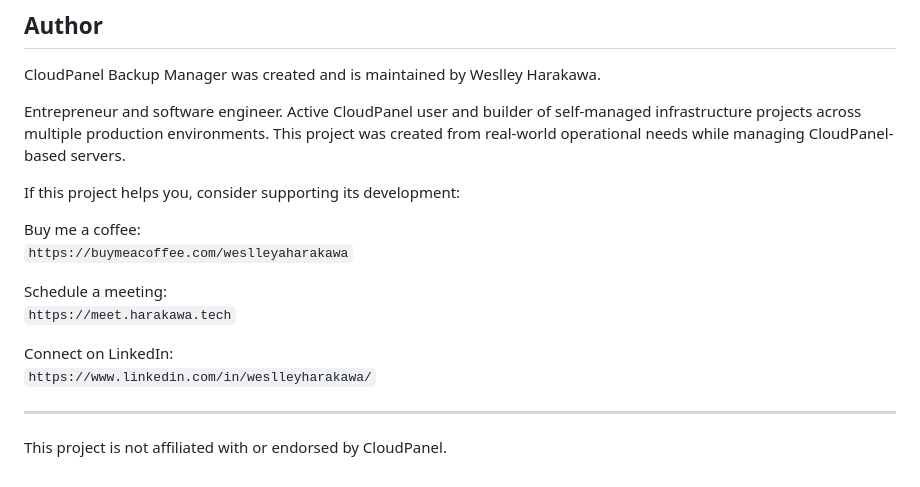
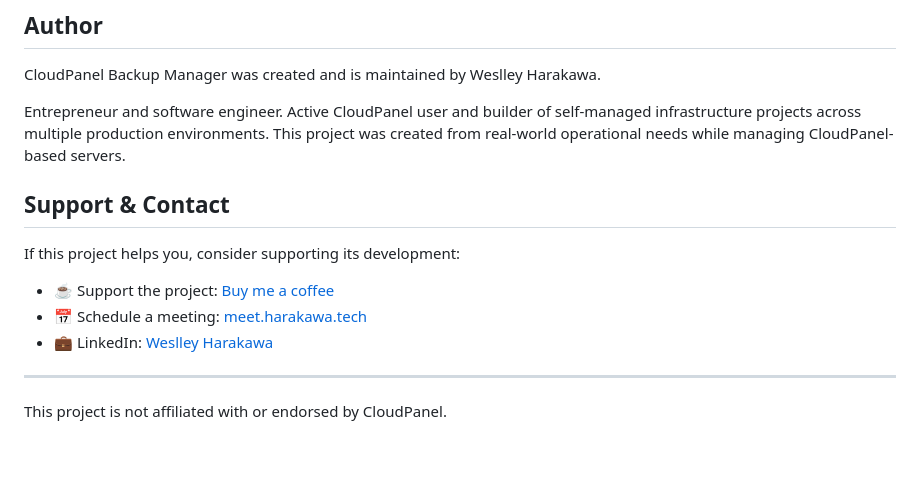
Before and after one commit to WeslleyHarakawa/CloudPanel-Backup-Manager, a Markdown page: README.md, the part around the change. GitHub-like rendering.

```diff
--- a/README.md
+++ b/README.md
@@ -99,17 +99,13 @@ CloudPanel Backup Manager was created and is maintained by Weslley Harakawa.
 
 Entrepreneur and software engineer. Active CloudPanel user and builder of self-managed infrastructure projects across multiple production environments. This project was created from real-world operational needs while managing CloudPanel-based servers.
 
+
+## Support & Contact
 If this project helps you, consider supporting its development:
 
-Buy me a coffee:
-`https://buymeacoffee.com/weslleyaharakawa`
-
-Schedule a meeting:
-`https://meet.harakawa.tech`
-
-Connect on LinkedIn:
-`https://www.linkedin.com/in/weslleyharakawa/`
-
+- ☕ Support the project: [Buy me a coffee](https://buymeacoffee.com/weslleyaharakawa)
+- 📅 Schedule a meeting: [meet.harakawa.tech](https://meet.harakawa.tech)
+- 💼 LinkedIn: [Weslley Harakawa](https://www.linkedin.com/in/weslleyharakawa/)
 ---
 
 This project is not affiliated with or endorsed by CloudPanel.
```
